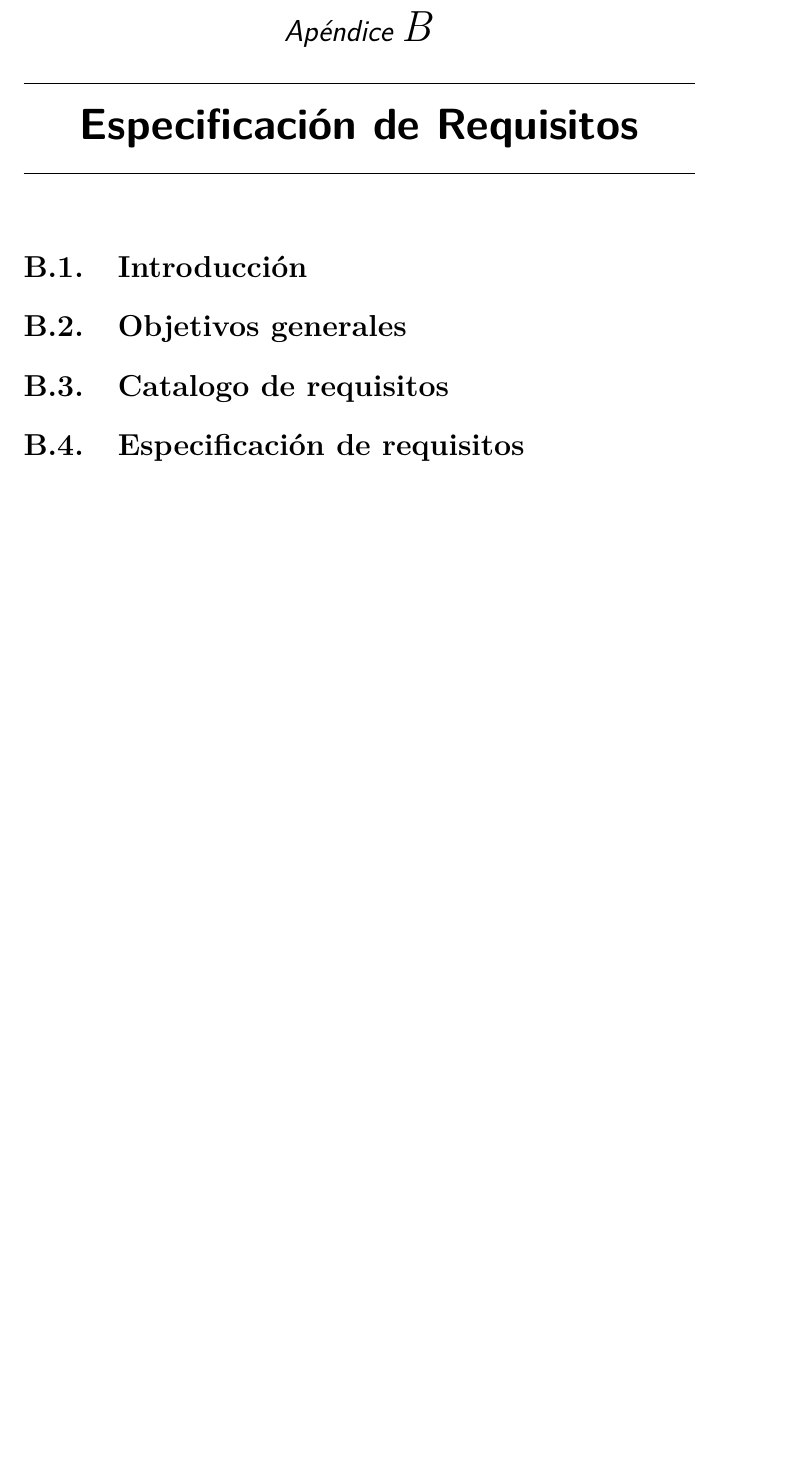
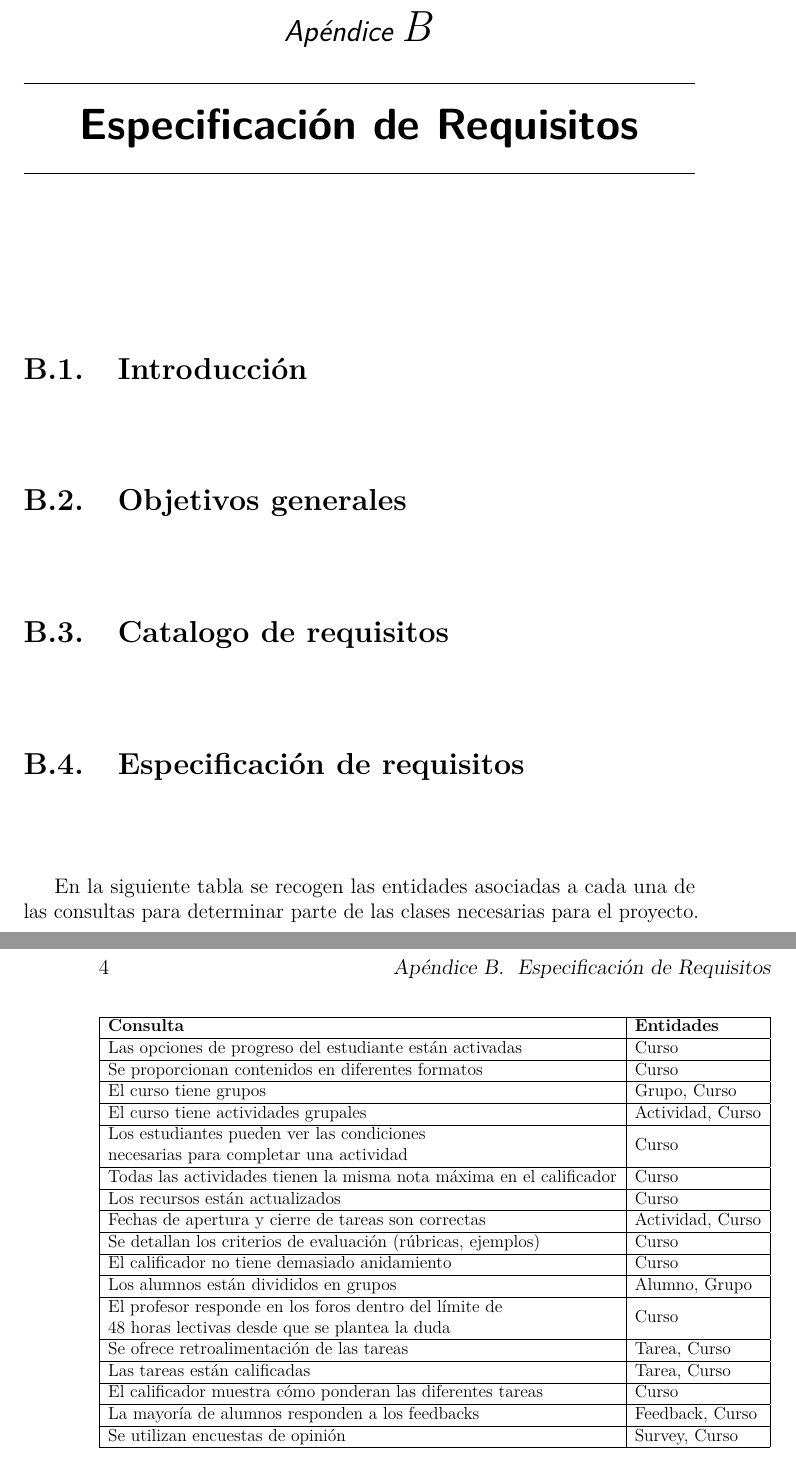
Before and after one commit to bae1001/eLearningQA, a LaTeX book (Memo/plantillaLatex-master/anexos.tex, which reads Memo/plantillaLatex-master/tex/B_Requisitos.tex): part of page 9 of 17 before the commit and two parts of pages 9 and 10 of 17 after it, the two joined at a grey line, cut so that both start at the same text, the shorter picture padded with empty space. Compiled offline with pdfLaTeX.

```diff
--- a/Memo/plantillaLatex-master/anexos.tex
+++ b/Memo/plantillaLatex-master/anexos.tex
@@ -3,6 +3,8 @@
 % Castellano
 \usepackage[spanish,es-tabla]{babel}
 \selectlanguage{spanish}
+\usepackage{graphicx}
+\usepackage{float}
 \usepackage[utf8]{inputenc}
 \usepackage[T1]{fontenc}
 \usepackage{lmodern} % scalable font
--- a/Memo/plantillaLatex-master/tex/B_Requisitos.tex
+++ b/Memo/plantillaLatex-master/tex/B_Requisitos.tex
@@ -7,3 +7,29 @@
 \section{Catalogo de requisitos}
 
 \section{Especificación de requisitos}
+En la siguiente tabla se recogen las entidades asociadas a cada una de las consultas para determinar parte de las clases necesarias para el proyecto.
+\begin{table}[H]
+	\resizebox{\textwidth}{!}{%
+		\begin{tabular}{|l|l|}
+			\hline
+			\textbf{Consulta}                                                                                                                                        & \textbf{Entidades}        \\ \hline
+			Las opciones de progreso del estudiante están activadas                                                                                         & Curso            \\ \hline
+			Se proporcionan contenidos en diferentes formatos                                                                                               & Curso            \\ \hline
+			El curso tiene grupos                                                                                                                           & Grupo, Curso     \\ \hline
+			El curso tiene actividades grupales                                                                                                             & Actividad, Curso \\ \hline
+			\begin{tabular}[c]{@{}l@{}}Los estudiantes pueden ver las condiciones\\ necesarias para completar una actividad\end{tabular}                    & Curso            \\ \hline
+			Todas las actividades tienen la misma nota máxima en el calificador                                                                             & Curso            \\ \hline
+			Los recursos están actualizados                                                                                                                 & Curso            \\ \hline
+			Fechas de apertura y cierre de tareas son correctas                                                                                             & Actividad, Curso \\ \hline
+			Se detallan los criterios de evaluación (rúbricas, ejemplos)                                                                                    & Curso            \\ \hline
+			El calificador no tiene demasiado anidamiento                                                                                                   & Curso            \\ \hline
+			Los alumnos están divididos en grupos                                                                                                           & Alumno, Grupo    \\ \hline
+			\begin{tabular}[c]{@{}l@{}}El profesor responde en los foros dentro del límite de\\ 48 horas lectivas desde que se plantea la duda\end{tabular} & Curso            \\ \hline
+			Se ofrece retroalimentación de las tareas                                                                                                       & Tarea, Curso     \\ \hline
+			Las tareas están calificadas                                                                                                                    & Tarea, Curso     \\ \hline
+			El calificador muestra cómo ponderan las diferentes tareas                                                                                      & Curso            \\ \hline
+			La mayoría de alumnos responden a los feedbacks                                                                                                 & Feedback, Curso  \\ \hline
+			Se utilizan encuestas de opinión                                                                                                                & Survey, Curso    \\ \hline
+		\end{tabular}%
+	}
+\end{table}
```
Also changed, not shown: Memo/plantillaLatex-master/tex/C_Diseno.tex (+2 -2 lines), Memo/plantillaLatex-master/anexos.pdf, Memo/plantillaLatex-master/img/DiagramaClases.PNG (added), Project/prototipo/.gitignore.txt (added).
